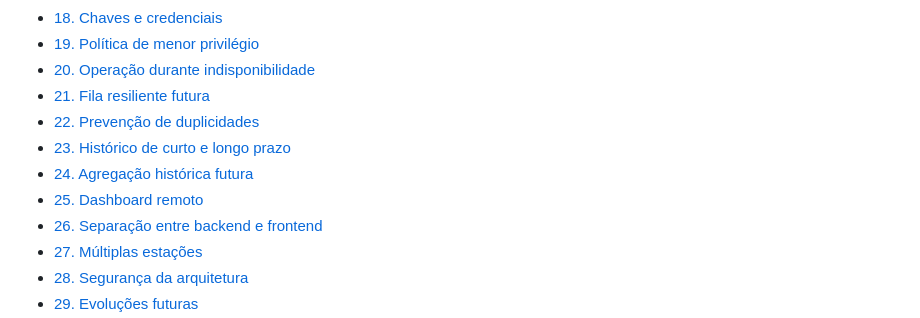
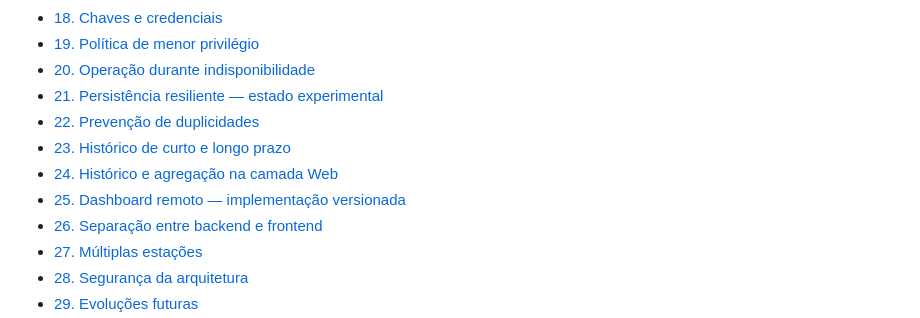
Before and after one commit to charlesalcarde/weather_station_esp32_edge_computing, a Markdown page: docs/07-cloud.md, the part around one of its changes. GitHub-like rendering.

```diff
--- a/docs/07-cloud.md
+++ b/docs/07-cloud.md
@@ -47,12 +47,12 @@ o dashboard remoto.
 -   [19. Política de menor privilégio](#19-política-de-menor-privilégio)
 -   [20. Operação durante
     indisponibilidade](#20-operação-durante-indisponibilidade)
--   [21. Fila resiliente futura](#21-fila-resiliente-futura)
+-   [21. Persistência resiliente — estado experimental](#21-persistência-resiliente--estado-experimental)
 -   [22. Prevenção de duplicidades](#22-prevenção-de-duplicidades)
 -   [23. Histórico de curto e longo
     prazo](#23-histórico-de-curto-e-longo-prazo)
--   [24. Agregação histórica futura](#24-agregação-histórica-futura)
--   [25. Dashboard remoto](#25-dashboard-remoto)
+-   [24. Histórico e agregação na camada Web](#24-histórico-e-agregação-na-camada-web)
+-   [25. Dashboard remoto — implementação versionada](#25-dashboard-remoto--implementação-versionada)
 -   [26. Separação entre backend e
     frontend](#26-separação-entre-backend-e-frontend)
 -   [27. Múltiplas estações](#27-múltiplas-estações)
```
Also changed, not shown: other parts of docs/07-cloud.md (+9 -87 lines).
